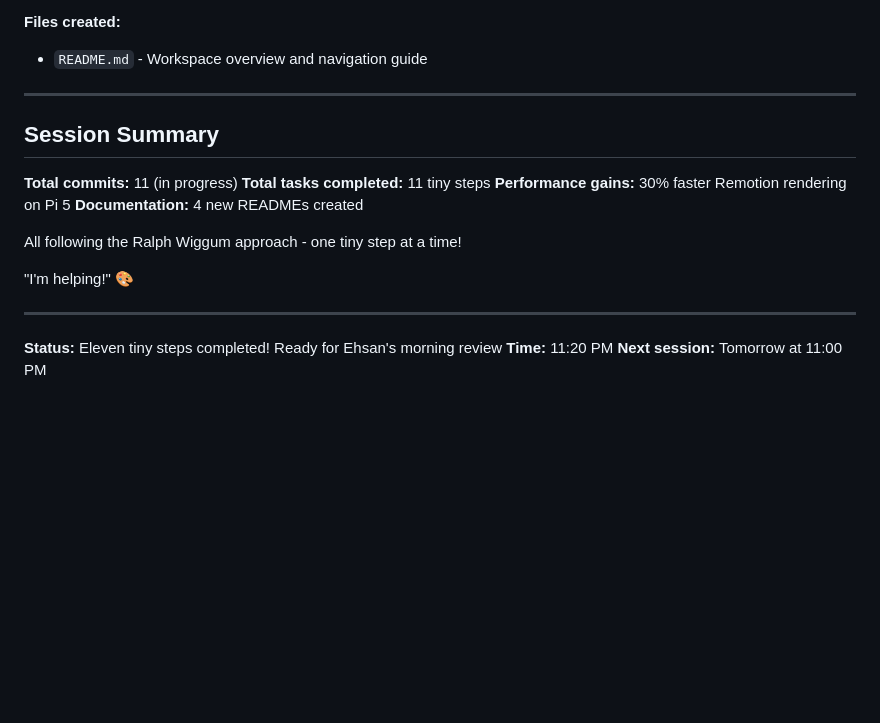
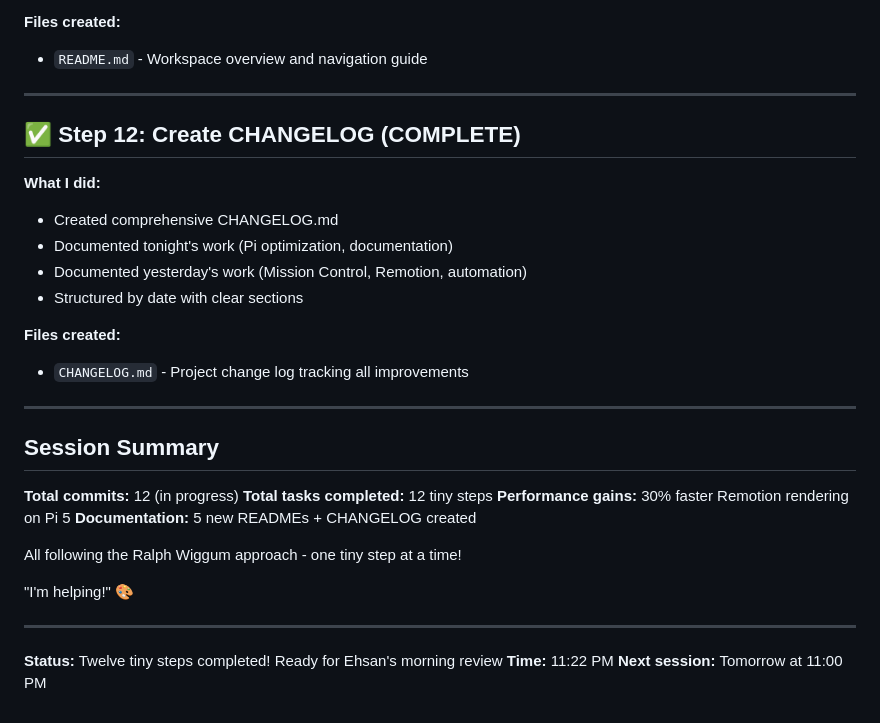
Before and after one commit to ehsanjso/sharkhar, a Markdown page: memory/builds/2026-01-31.md, the part around the change. GitHub-like rendering; blank space fills up the shorter version.

```diff
--- a/memory/builds/2026-01-31.md
+++ b/memory/builds/2026-01-31.md
@@ -188,12 +188,25 @@ npm run render:pi TextTitle out/video.mp4
 
 ---
 
+## ✅ Step 12: Create CHANGELOG (COMPLETE)
+
+**What I did:**
+- Created comprehensive CHANGELOG.md
+- Documented tonight's work (Pi optimization, documentation)
+- Documented yesterday's work (Mission Control, Remotion, automation)
+- Structured by date with clear sections
+
+**Files created:**
+- `CHANGELOG.md` - Project change log tracking all improvements
+
+---
+
 ## Session Summary
 
-**Total commits:** 11 (in progress)
-**Total tasks completed:** 11 tiny steps
+**Total commits:** 12 (in progress)
+**Total tasks completed:** 12 tiny steps
 **Performance gains:** 30% faster Remotion rendering on Pi 5
-**Documentation:** 4 new READMEs created
+**Documentation:** 5 new READMEs + CHANGELOG created
 
 All following the Ralph Wiggum approach - one tiny step at a time!
 
@@ -201,6 +214,6 @@ All following the Ralph Wiggum approach - one tiny step at a time!
 
 ---
 
-**Status:** Eleven tiny steps completed! Ready for Ehsan's morning review
-**Time:** 11:20 PM
+**Status:** Twelve tiny steps completed! Ready for Ehsan's morning review
+**Time:** 11:22 PM
 **Next session:** Tomorrow at 11:00 PM
```
Also changed, not shown: CHANGELOG.md (added, +65 -0 lines).
